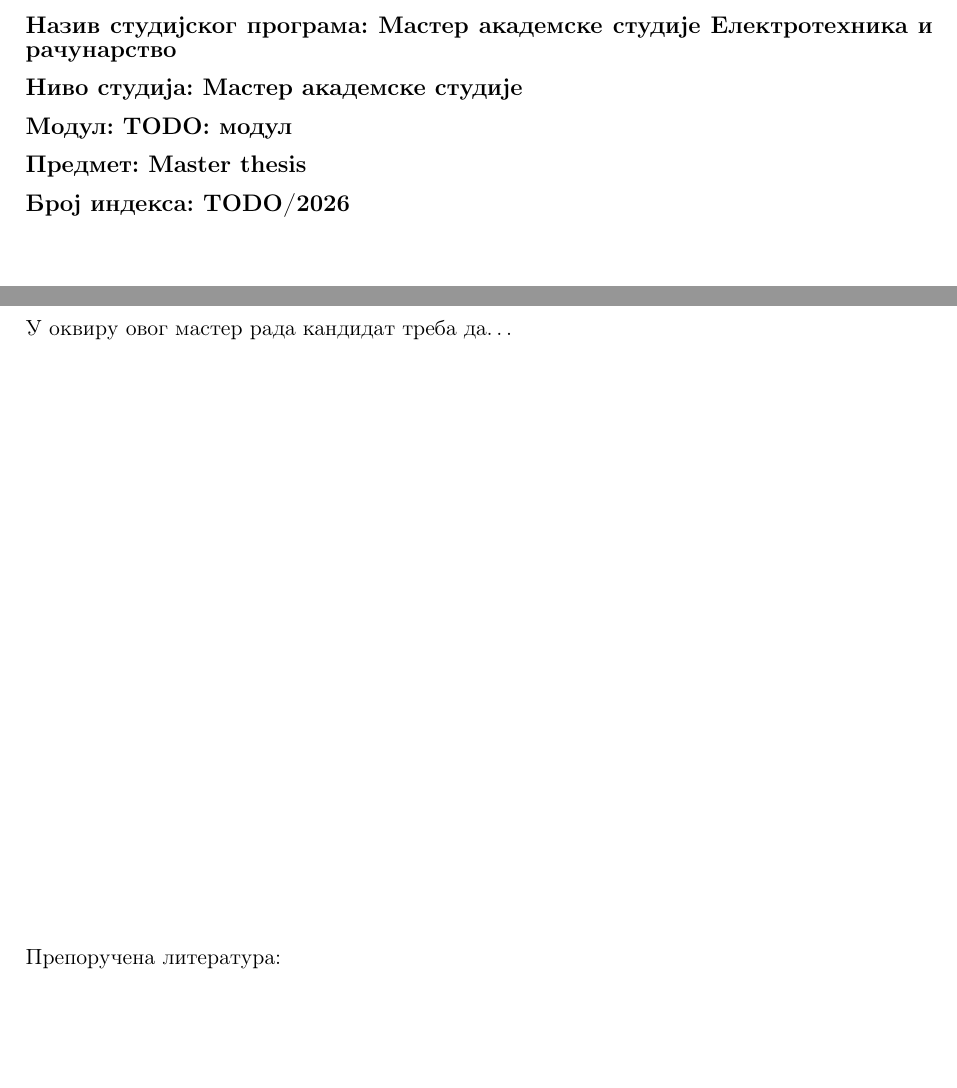
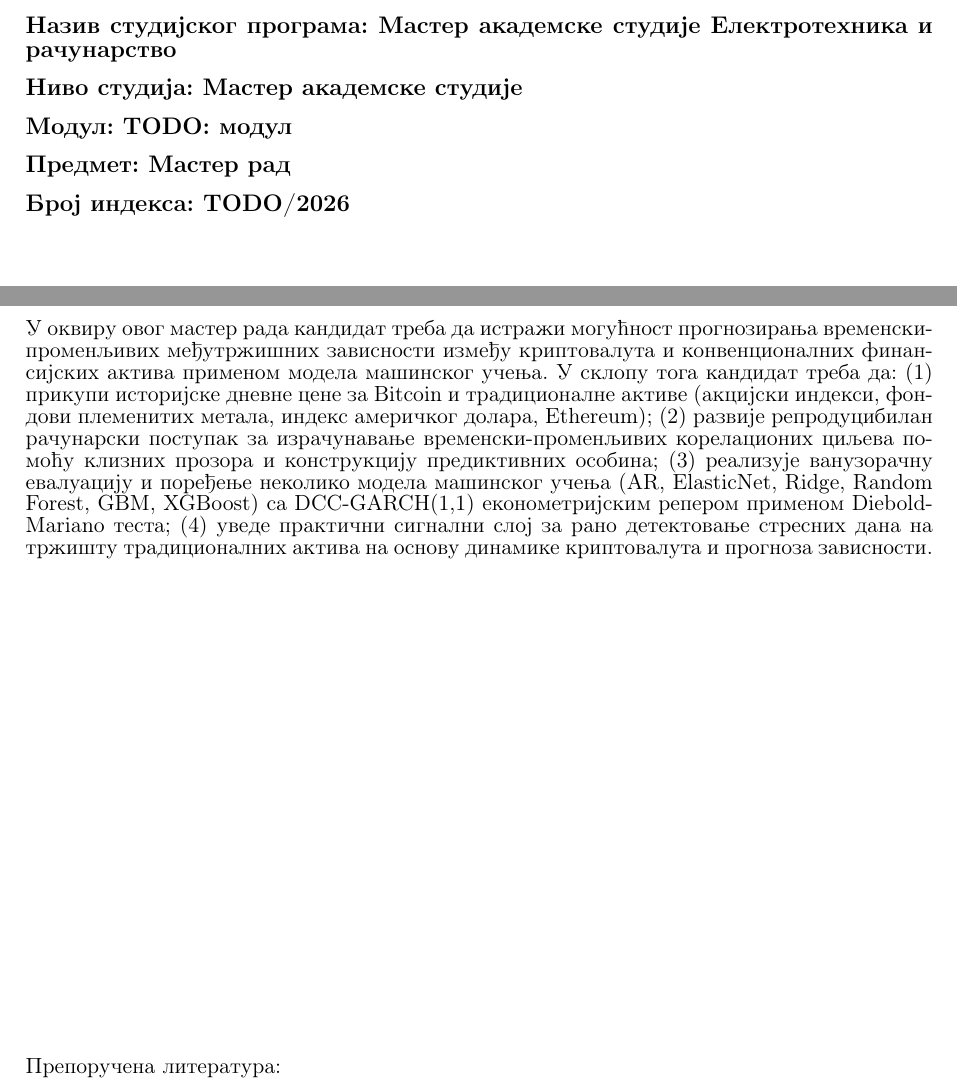
Before and after one commit to b0gdaan/btc-intermarket-ml, a LaTeX thesis (thesis/main.tex): two parts of pages 2 and 3 of 59 before the commit and two parts of pages 2 and 3 of 58 after it, joined at a grey line, cut so that both start at the same text, the shorter picture padded with empty space. Compiled offline with pdfLaTeX.

Commit message:
Fix thesis formatting to comply with finthesis class requirements
- Set \course{Мастер рад} (was English "Master thesis")
- Add \studentshould{} with proper thesis task description in Serbian
- Skip \fourthtitlepage until thesis application scan is available
- Comment explains how to re-enable once scan is provided

Co-Authored-By: Claude Sonnet 4.6 <noreply@anthropic.com>

```diff
--- a/thesis/main.tex
+++ b/thesis/main.tex
@@ -18,11 +18,23 @@
 \studid{TODO/2026}
 \studprog{Мастер академске студије Електротехника и рачунарство}
 \module{TODO: модул}
-\course{Master thesis}
+\course{Мастер рад}
 \advisor{TODO: ментор}
 \advisorfull{TODO: титула, име и презиме ментора}
 \committee{TODO: члан комисије 1}
 \committee{TODO: члан комисије 2}
+
+% Задатак кандидата — приказује се на трећој насловној страни
+\studentshould{истражи могућност прогнозирања временски-променљивих међутржишних зависности између криптовалута и конвенционалних финансијских актива применом модела машинског учења. У склопу тога кандидат треба да: (1) прикупи историјске дневне цене за Bitcoin и традиционалне активе (акцијски индекси, фондови племенитих метала, индекс америчког долара, Ethereum); (2) развије репродуцибилан рачунарски поступак за израчунавање временски-променљивих корелационих циљева помоћу клизних прозора и конструкцију предиктивних особина; (3) реализује ванузорачну евалуацију и поређење неколико модела машинског учења (AR, ElasticNet, Ridge, Random Forest, GBM, XGBoost) са DCC-GARCH(1,1) економетријским репером применом Diebold-Mariano теста; (4) уведе практични сигнални слој за рано детектовање стресних дана на тржишту традиционалних актива на основу динамике криптовалута и прогноза зависности.}
+
+% Четврта насловна страна треба да садржи скенирану оверену пријаву мастер рада.
+% Уколико пријава тренутно није доступна, коментаришите \fourthtitlepage у \maketitle:
+\renewcommand{\maketitle}{%
+    \firsttitlepage%
+    \secondtitlepage%
+    \thirdtitlepage%
+%   \fourthtitlepage% <-- одкоментарисати када буде доступна скенирана пријава рада
+}
 
 \abstractsr{У овом мастер раду разматра се проблем прогнозирања променљивих међутржишних зависности између криптовалута и традиционалних финансијских актива. У фокусу је Bitcoin као основна криптовалута, док скуп традиционалних актива обухвата акцијске индексе, фондове везане за племените метале и индекс америчког долара. Развијен је репродуцибилан рачунарски поступак који покрива преузимање података, израчунавање логаритамских приноса, формирање временски променљивих корелационих циљева, конструисање особина, ванузорачну процену више модела машинског учења и поређење са DCC-GARCH економетријским репером. Поред основног задатка прогнозирања зависности, уведен је и практични слој за формирање раног сигнала ризика који треба да упозори инвеститора на стресне дане на тржишту традиционалних актива. Резултати показују да је временски променљива међутржишна зависност предвидива, али да највећи део предвидивости потиче из сопствене инерције циљне серије, док сложенији модели машинског учења доносе ограничено додатно побољшање у односу на једноставне ауторегресионе приступе. Практични сигнални слој даје умерене резултате и има смисла пре свега као додатни филтар ризика, а не као самосталан механизам за свакодневно одређивање смера тржишта.}
 \keywordssr{криптовалуте, Bitcoin, међутржишне зависности, корелација, машинско учење, DCC-GARCH, управљање ризиком}
```
